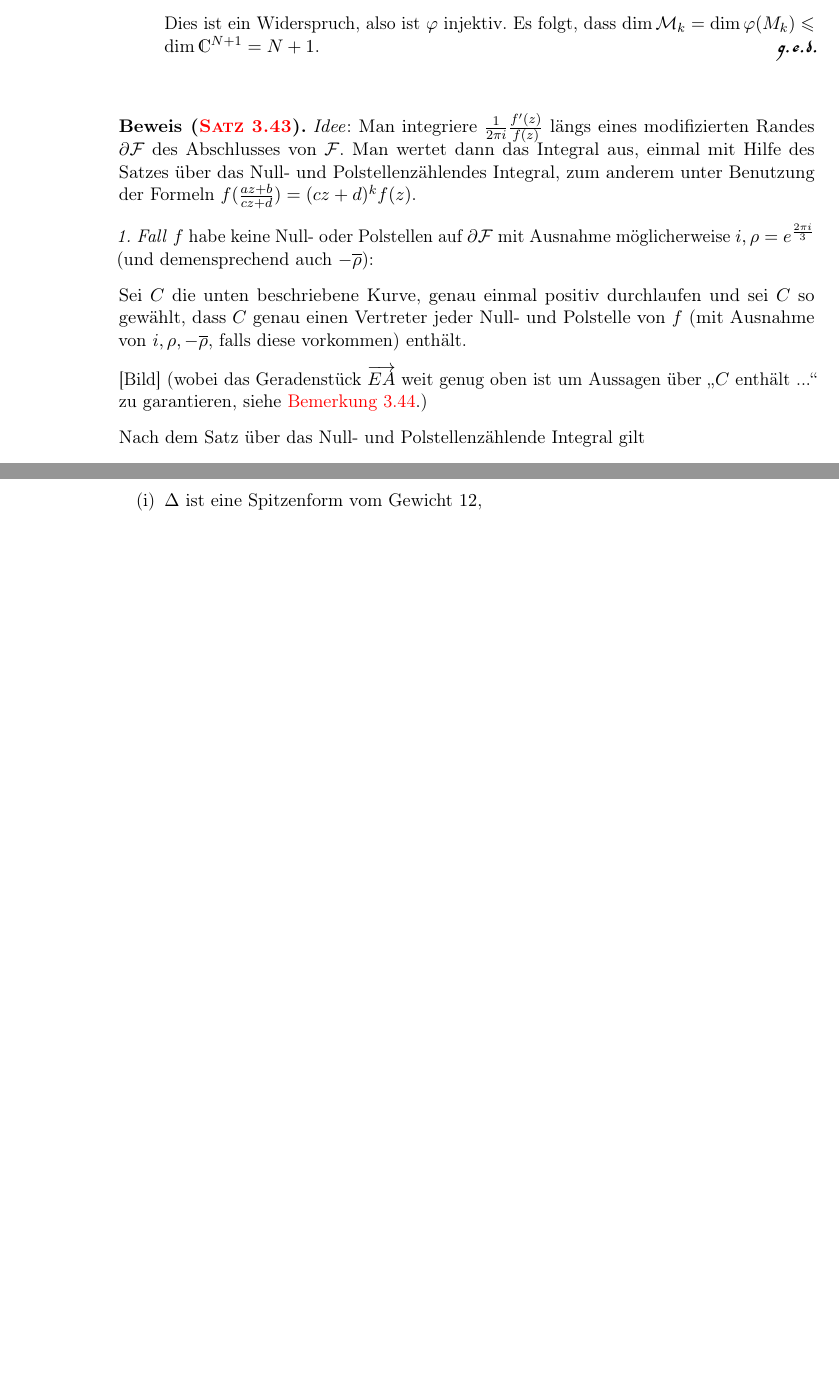
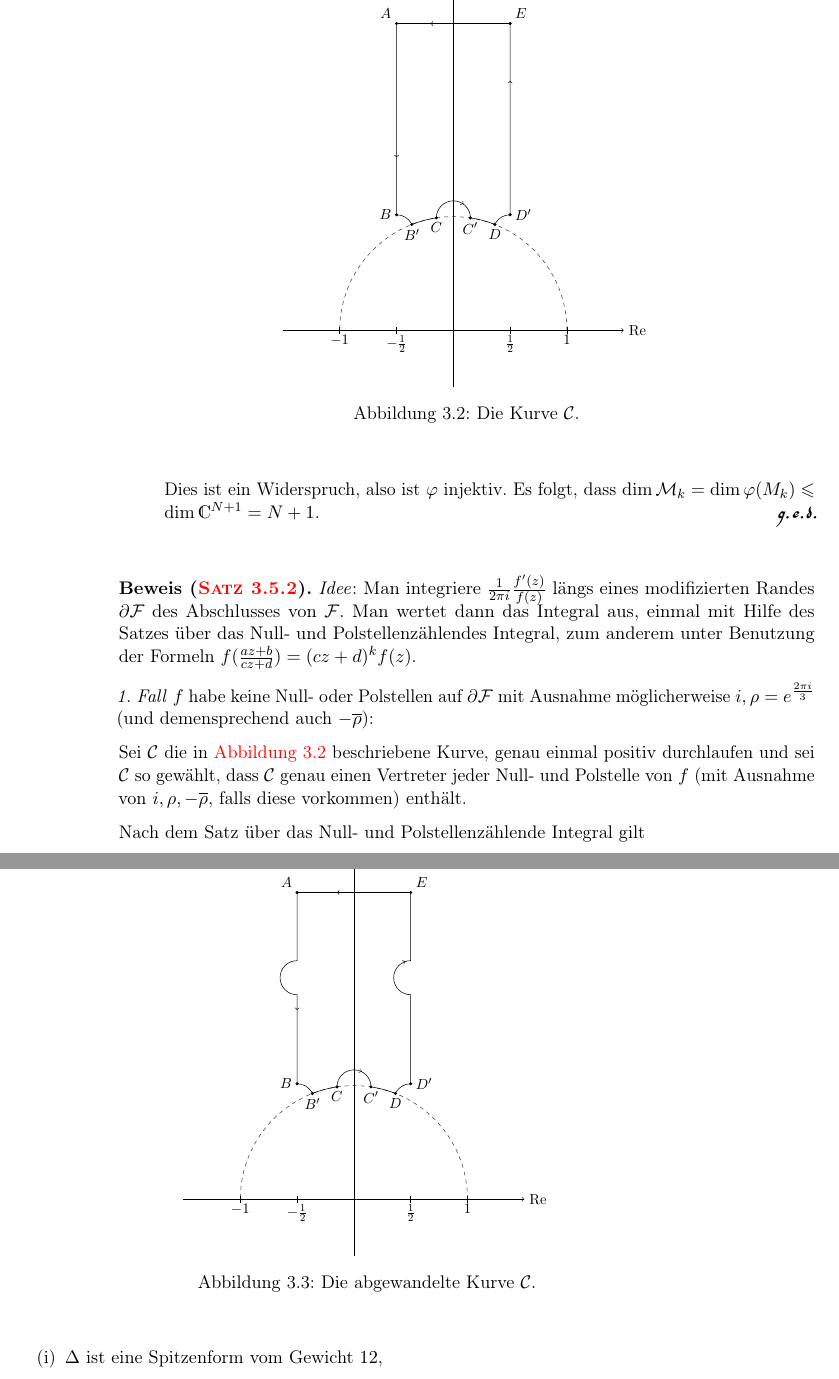
Before and after one commit to jenuk/funktheo2, a LaTeX book (script.tex, which reads mypackage.sty, vorlesungen/chapter3/images/abwandlungweg.tex, vorlesungen/chapter3/images/valenzformelweg.tex): two parts of pages 104 and 106 of 111 before the commit and two parts of pages 104 and 107 of 113 after it, joined at a grey line, cut at the place of the change, the shorter picture padded with empty space. Compiled offline with pdfLaTeX.

Commit message:
Valenzformel weg

```diff
--- a/mypackage.sty
+++ b/mypackage.sty
@@ -324,7 +324,9 @@
 %%%    Declaring Theorems
 %%%%%%%%%%%%%%%%%%%%%%%%%%%%%%%%%%%%%%%%%%
 
-\declaretheorem[parent=chapter]{thm-counter}
+\declaretheorem[parent=section]{thm-counter}
+\declaretheorem[parent=section]{satz-counter}
+\declaretheorem[parent=section]{nonsatz-counter}
 \xdeclaretheorem[style=theorem-style][name=Satz,          sibling=thm-counter]{satz}
 \xdeclaretheorem[style=theorem-style][name=Lemma,         sibling=thm-counter]{lemm}
 \xdeclaretheorem[style=theorem-style][name=Proposition,   sibling=thm-counter]{prop}
--- /dev/null
+++ b/vorlesungen/chapter3/images/abwandlungweg.tex
@@ -0,0 +1,86 @@
+\documentclass[border=20pt]{standalone}
+\usepackage{../../../mypackage}
+\usetikzlibrary{arrows}
+
+
+\begin{document}
+\begin{tikzpicture}[scale=3]
+% Achsen
+\draw[->] (-1.5, 0) -- (1.5, 0) node[right] {$\Re$};
+\draw[->] (0, -.5) -- (0, 3) node[right] {$\Im$};
+
+% Halbkreis
+\coordinate (m) at (0,0);
+\def\radius{1};
+\draw [name path={halbkreis}, dashed, darkgray] ($(m) + (\radius, 0)$) arc (0:180:\radius);
+
+% Berechnung verschiedener Punkte
+% schnittpa = \rho und schnittpb = -\conj\rho
+\def\l{2.7};
+\coordinate (a) at ($(-\radius /2,0)$);
+\coordinate (a2) at ($(-\radius /2,\l)$);
+\coordinate (b) at ($(\radius /2, 0)$);
+\coordinate (b2) at ($(\radius /2, \l)$);
+\path [name path={linea}] (a) -- (a2);
+\path [name path={lineb}] (b) -- (b2);
+\path [name intersections={of=linea and halbkreis, by= schnittpa}];
+\path [name intersections={of=lineb and halbkreis, by= schnittpb}];
+
+\def\smallradius{0.15};
+\coordinate (A) at (a2);
+\coordinate (E) at (b2);
+\coordinate (B) at ($ (schnittpa)+(0, \smallradius) $);
+\coordinate (Dprime) at ($ (schnittpb)+(0, \smallradius) $);
+\path [name path=kreisClinks, domain=90:270] plot ({\smallradius*cos(\x)}, {\smallradius*sin(\x)+1});
+\path [name path=kreisCrechts, domain=-90:90] plot ({\smallradius*cos(\x)}, {\smallradius*sin(\x)+1});
+\path [name intersections={of=kreisClinks and halbkreis, by=C}];
+\path [name intersections={of=kreisCrechts and halbkreis, by=Cprime}];
+\path [name path=kreisBrechts, domain=-90:90] plot ({\smallradius*cos(\x)-0.5}, {\smallradius*sin(\x)+sqrt(3)/2});
+\path [name path=kreisDlinks, domain=90:270] plot ({\smallradius*cos(\x)+0.5}, {\smallradius*sin(\x)+sqrt(3)/2});
+\path [name intersections={of=kreisDlinks and halbkreis, by=D}];
+\path [name intersections={of=kreisBrechts and halbkreis, by=Bprime}];
+
+
+% Integrationsweg
+\begin{scope}[decoration={
+	markings,
+	mark=at position 0.65 with {\arrow{>}}}]
+\draw [postaction={decorate}] (A) -- ($ (A)-(0, 0.6)$) arc (90:270:\smallradius) -- (B);
+\draw (B) arc (90:30:\smallradius);
+\draw (Bprime) arc (111.4:98:\radius);
+\draw [postaction={decorate}] (C) arc (180:0:\smallradius);
+\draw (D) arc (180-111.4:180-98:\radius);
+\draw (Dprime) arc (90:150:\smallradius);
+\draw [postaction={decorate}] (Dprime) -- ($ (E)-(0, 0.6+2*\smallradius)$) arc (270:90:\smallradius) -- (E);
+\draw [postaction={decorate}] (E) -- (A);
+\node [mark=*, above left] at (A) {$A$};
+\node [mark=*, left] at (B) {$B$};
+\node [mark=*, below] at (Bprime) {$B'$};
+\node [mark=*, below] at (C) {$C$};
+\node [mark=*, below] at (Cprime) {$C'$};
+\node [mark=*, below] at (D) {$D$};
+\node [mark=*, right] at (Dprime) {$D'$};
+\node [mark=*, above right] at (E) {$E$};
+\end{scope}
+
+% Benennung der Punkte
+\fill (A) circle (0.015);
+\fill (B) circle (0.015);
+\fill (Bprime) circle (0.015);
+\fill (C) circle (0.015);
+\fill (Cprime) circle (0.015);
+\fill (D) circle (0.015);
+\fill (Dprime) circle (0.015);
+\fill (E) circle (0.015);
+
+\draw ($ (a) + (0, 0.03) $) -- ($ (a) - (0, 0.03) $);
+\draw ($ (b) + (0, 0.03) $) -- ($ (b) - (0, 0.03) $);
+\node [below] at (a) {$-\frac{1}{2}$};
+\node [below] at (b) {$\frac{1}{2}$};
+\draw (1, 0.03) -- (1, -0.03);
+\node [below] at (1,0) {$1$};
+\draw (-1, 0.03) -- (-1, -0.03);
+\node [below] at (-1,0) {$-1$};
+
+\end{tikzpicture}
+\end{document}
--- /dev/null
+++ b/vorlesungen/chapter3/images/valenzformelweg.tex
@@ -0,0 +1,86 @@
+\documentclass[border=20pt]{standalone}
+\usepackage{../../../mypackage}
+\usetikzlibrary{arrows}
+
+
+\begin{document}
+\begin{tikzpicture}[scale=3]
+% Achsen
+\draw[->] (-1.5, 0) -- (1.5, 0) node[right] {$\Re$};
+\draw[->] (0, -.5) -- (0, 3) node[right] {$\Im$};
+
+% Halbkreis
+\coordinate (m) at (0,0);
+\def\radius{1};
+\draw [name path={halbkreis}, dashed, darkgray] ($(m) + (\radius, 0)$) arc (0:180:\radius);
+
+% Berechnung verschiedener Punkte
+% schnittpa = \rho und schnittpb = -\conj\rho
+\def\l{2.7};
+\coordinate (a) at ($(-\radius /2,0)$);
+\coordinate (a2) at ($(-\radius /2,\l)$);
+\coordinate (b) at ($(\radius /2, 0)$);
+\coordinate (b2) at ($(\radius /2, \l)$);
+\path [name path={linea}] (a) -- (a2);
+\path [name path={lineb}] (b) -- (b2);
+\path [name intersections={of=linea and halbkreis, by= schnittpa}];
+\path [name intersections={of=lineb and halbkreis, by= schnittpb}];
+
+\def\smallradius{0.15};
+\coordinate (A) at (a2);
+\coordinate (E) at (b2);
+\coordinate (B) at ($ (schnittpa)+(0, \smallradius) $);
+\coordinate (Dprime) at ($ (schnittpb)+(0, \smallradius) $);
+\path [name path=kreisClinks, domain=90:270] plot ({\smallradius*cos(\x)}, {\smallradius*sin(\x)+1});
+\path [name path=kreisCrechts, domain=-90:90] plot ({\smallradius*cos(\x)}, {\smallradius*sin(\x)+1});
+\path [name intersections={of=kreisClinks and halbkreis, by=C}];
+\path [name intersections={of=kreisCrechts and halbkreis, by=Cprime}];
+\path [name path=kreisBrechts, domain=-90:90] plot ({\smallradius*cos(\x)-0.5}, {\smallradius*sin(\x)+sqrt(3)/2});
+\path [name path=kreisDlinks, domain=90:270] plot ({\smallradius*cos(\x)+0.5}, {\smallradius*sin(\x)+sqrt(3)/2});
+\path [name intersections={of=kreisDlinks and halbkreis, by=D}];
+\path [name intersections={of=kreisBrechts and halbkreis, by=Bprime}];
+
+
+% Integrationsweg
+\begin{scope}[decoration={
+	markings,
+	mark=at position 0.7 with {\arrow{>}}}]
+\draw [postaction={decorate}] (A) -- (B);
+\draw (B) arc (90:30:\smallradius);
+\draw (Bprime) arc (111.4:98:\radius);
+\draw [postaction={decorate}] (C) arc (180:0:\smallradius);
+\draw (D) arc (180-111.4:180-98:\radius);
+\draw (Dprime) arc (90:150:\smallradius);
+\draw [postaction={decorate}] (Dprime) -- (E);
+\draw [postaction={decorate}] (E) -- (A);
+\node [mark=*, above left] at (A) {$A$};
+\node [mark=*, left] at (B) {$B$};
+\node [mark=*, below] at (Bprime) {$B'$};
+\node [mark=*, below] at (C) {$C$};
+\node [mark=*, below] at (Cprime) {$C'$};
+\node [mark=*, below] at (D) {$D$};
+\node [mark=*, right] at (Dprime) {$D'$};
+\node [mark=*, above right] at (E) {$E$};
+\end{scope}
+
+% Benennung der Punkte
+\fill (A) circle (0.015);
+\fill (B) circle (0.015);
+\fill (Bprime) circle (0.015);
+\fill (C) circle (0.015);
+\fill (Cprime) circle (0.015);
+\fill (D) circle (0.015);
+\fill (Dprime) circle (0.015);
+\fill (E) circle (0.015);
+
+\draw ($ (a) + (0, 0.03) $) -- ($ (a) - (0, 0.03) $);
+\draw ($ (b) + (0, 0.03) $) -- ($ (b) - (0, 0.03) $);
+\node [below] at (a) {$-\frac{1}{2}$};
+\node [below] at (b) {$\frac{1}{2}$};
+\draw (1, 0.03) -- (1, -0.03);
+\node [below] at (1,0) {$1$};
+\draw (-1, 0.03) -- (-1, -0.03);
+\node [below] at (-1,0) {$-1$};
+
+\end{tikzpicture}
+\end{document}
--- a/vorlesungen/chapter3/s5_valenzformel.tex
+++ b/vorlesungen/chapter3/s5_valenzformel.tex
@@ -88,9 +88,15 @@ mit $F(q) = f(z)$ für $q = e^{2\pi iz}$.
 
 	\emph{1. Fall} $f$ habe keine Null- oder Polstellen auf $\partial \F$ mit Ausnahme möglicherweise $i, \rho = e^{\frac{2\pi i}{3}}$ (und demensprechend auch $-\conj\rho$):
 
-	Sei $C$ die unten beschriebene Kurve, genau einmal positiv durchlaufen und sei $C$ so gewählt, dass $C$ genau einen Vertreter jeder Null- und Polstelle von $f$ (mit Ausnahme von $i, \rho, -\closure\rho$, falls diese vorkommen) enthält.
+	Sei $\mathcal C$ die in \autoref{fig:valenzformel-weg} beschriebene Kurve, genau einmal positiv durchlaufen und sei $\mathcal C$ so gewählt, dass $\mathcal C$ genau einen Vertreter jeder Null- und Polstelle von $f$ (mit Ausnahme von $i, \rho, -\closure\rho$, falls diese vorkommen) enthält.
 
-	[Bild] (wobei das Geradenstück $\overrightarrow{EA}$ weit genug oben ist um Aussagen über \glqq$C$ enthält ...\grqq{} zu garantieren, siehe \autoref{beme:valenzformel}.)
+	\begin{figure}
+	\begin{center}
+		\includestandalone[scale=.8]{vorlesungen/chapter3/images/valenzformelweg}
+		\caption{Die Kurve $\mathcal C$.}
+		\label{fig:valenzformel-weg}
+	\end{center}
+	\end{figure}
 
 	Nach dem Satz über das Null- und Polstellenzählende Integral gilt
 	\begin{equation}\label{eq:valenzformel_Kurvenintegral}
@@ -206,0 +214,4 @@ mit $F(q) = f(z)$ für $q = e^{2\pi iz}$.
+	\begin{figure}
+	\begin{center}
+		\includestandalone[scale=.8]{vorlesungen/chapter3/images/abwandlungweg}
+		\caption{Die abgewandelte Kurve $\mathcal C$.}
```
Also changed, not shown: script.pdf, vorlesungen/chapter3/images/abwandlungweg.pdf (added), vorlesungen/chapter3/images/valenzformel_weg.pdf (added), vorlesungen/chapter3/images/valenzformelweg.pdf (added), mypackage.sty (10 more changed lines), vorlesungen/chapter3/s5_valenzformel.tex (10 more changed lines).
